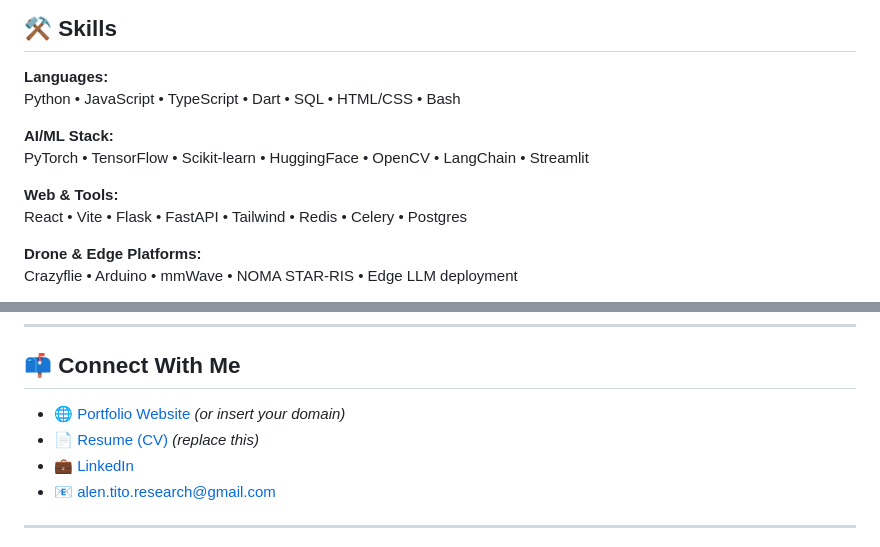
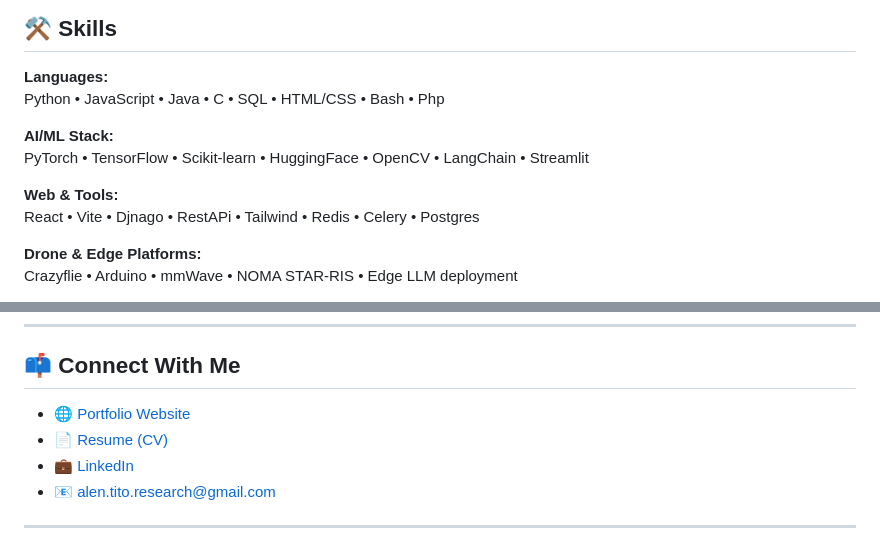
Before and after one commit to Alentito/alentito, a Markdown page: README.md, 2 parts joined by grey strips. Drawn GitHub-style.

```diff
--- a/README.md
+++ b/README.md
@@ -23,13 +23,13 @@
 ## ⚒️ Skills
 
 **Languages:**
-Python • JavaScript • TypeScript • Dart • SQL • HTML/CSS • Bash
+Python • JavaScript • Java • C • SQL • HTML/CSS • Bash • Php
 
 **AI/ML Stack:**
 PyTorch • TensorFlow • Scikit-learn • HuggingFace • OpenCV • LangChain • Streamlit
 
 **Web & Tools:**
-React • Vite • Flask • FastAPI • Tailwind • Redis • Celery • Postgres
+React • Vite • Djnago • RestAPi • Tailwind • Redis • Celery • Postgres
 
 **Drone & Edge Platforms:**
 Crazyflie • Arduino • mmWave • NOMA STAR-RIS • Edge LLM deployment
@@ -90,8 +90,8 @@ Actively experimenting with Tiny LLMs deployable on mobile or IoT-class devices
 
 ## 📫 Connect With Me
 
-- 🌐 [Portfolio Website](https://alentito.com) *(or insert your domain)*
-- 📄 [Resume (CV)](https://drive.google.com/your-link) *(replace this)*
+- 🌐 [Portfolio Website]([https://alentito.com](https://alentito.netlify.app/))
+- 📄 [Resume (CV)](https://drive.google.com/your-link)
 - 💼 [LinkedIn](https://www.linkedin.com/in/alen-tito-98134519a/)
 - 📧 alen.tito.research@gmail.com
 
```
